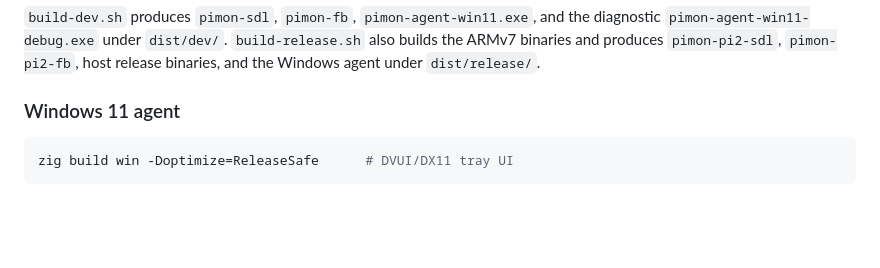
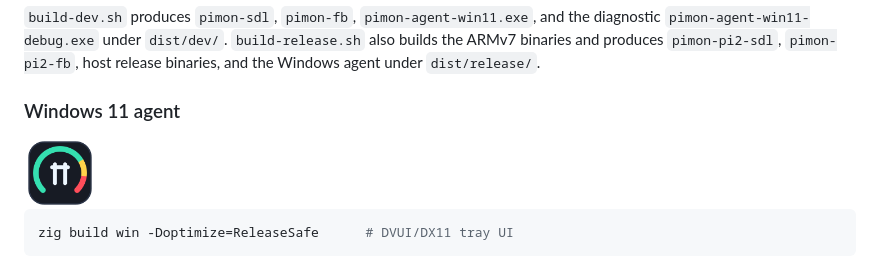
Before and after one commit to liyu1981/pimon, a Markdown page: README.md, the part around the change. Drawn GitHub-style; pictures changed too: assets/pimon-win11.png (added); blank space fills up the shorter version.

````diff
--- a/README.md
+++ b/README.md
@@ -201,6 +201,8 @@ the diagnostic `pimon-agent-win11-debug.exe` under `dist/dev/`.
 under `dist/release/`.
 
 ### Windows 11 agent
+
+<img src="https://raw.githubusercontent.com/liyu1981/pimon/master/assets/pimon-win11.png" width="72" alt="pimon Windows 11 agent icon">
 
 ```sh
 zig build win -Doptimize=ReleaseSafe      # DVUI/DX11 tray UI
````
Also changed, not shown: 6 other files.
